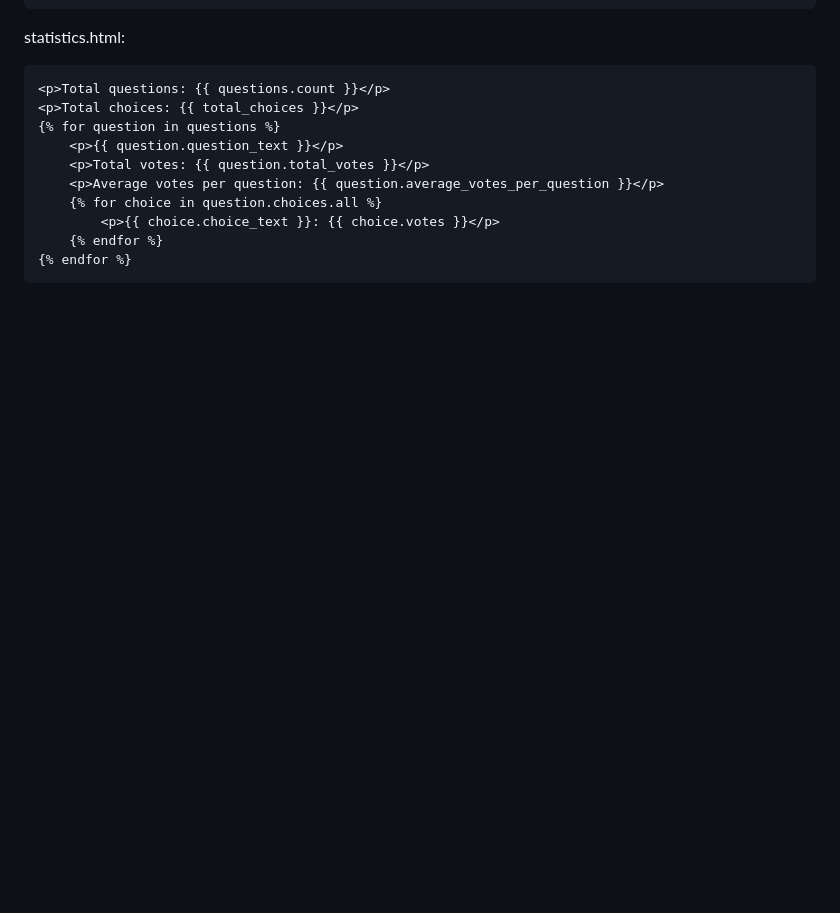
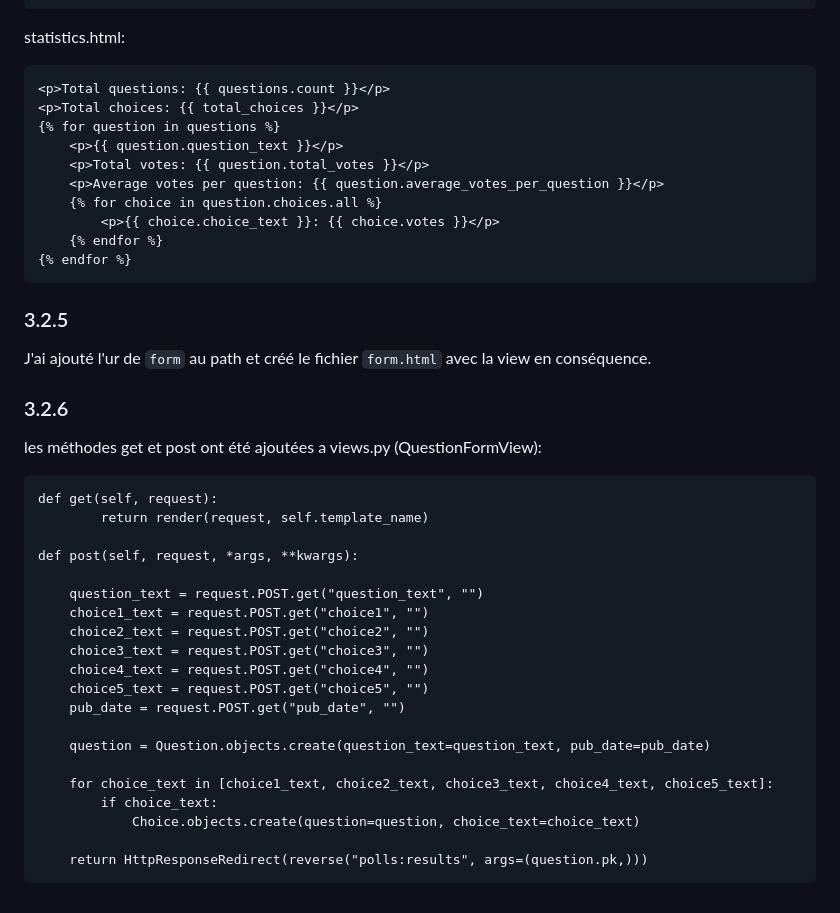
Before and after one commit to DavidDevB/django_tuto_aug, a Markdown page: README.md, the part around the change. Rendered like a GitHub page; blank space fills up the shorter version.

Commit message:
README edited for 3.2.5 and 3.2.6

````diff
--- a/README.md
+++ b/README.md
@@ -232,3 +232,30 @@ statistics.html:
     {% endfor %}
 {% endfor %}
 ```
+### 3.2.5
+J'ai ajouté l'ur de `form` au path et créé le fichier `form.html` avec la view en conséquence.
+
+### 3.2.6
+les méthodes get et post ont été ajoutées a views.py (QuestionFormView):
+```
+def get(self, request):
+        return render(request, self.template_name)
+
+def post(self, request, *args, **kwargs):
+
+    question_text = request.POST.get("question_text", "")
+    choice1_text = request.POST.get("choice1", "")
+    choice2_text = request.POST.get("choice2", "")
+    choice3_text = request.POST.get("choice3", "")
+    choice4_text = request.POST.get("choice4", "")
+    choice5_text = request.POST.get("choice5", "")
+    pub_date = request.POST.get("pub_date", "")
+
+    question = Question.objects.create(question_text=question_text, pub_date=pub_date)
+
+    for choice_text in [choice1_text, choice2_text, choice3_text, choice4_text, choice5_text]:
+        if choice_text:
+            Choice.objects.create(question=question, choice_text=choice_text)
+
+    return HttpResponseRedirect(reverse("polls:results", args=(question.pk,)))
+```
````
